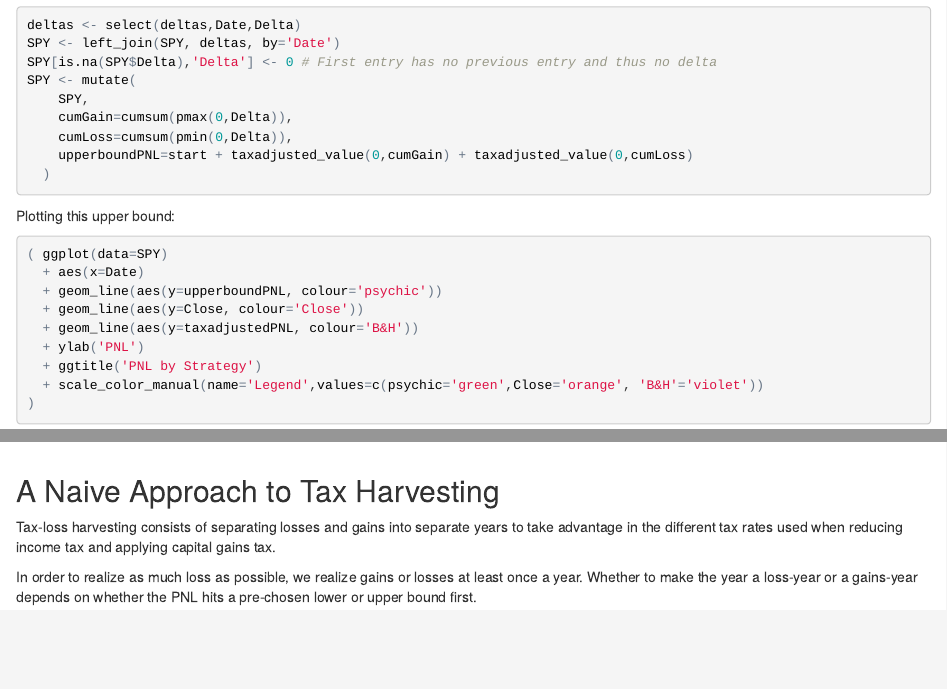
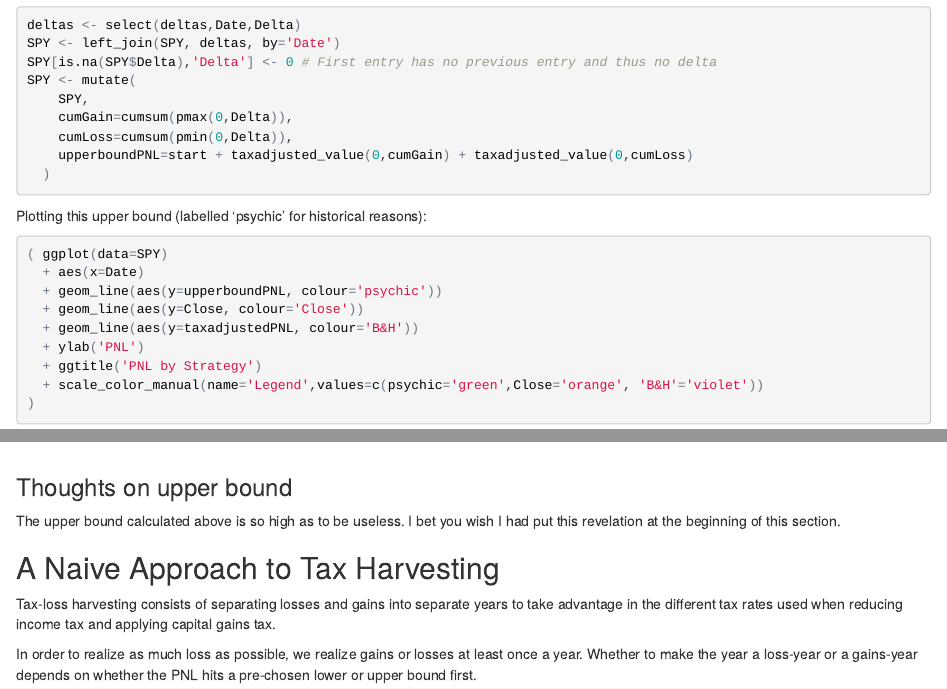
Before and after one commit to swiffo/tax-loss-harvesting, an R Markdown document (taxloss.Rmd): the page in a window 1100 px wide, from 2870 px down, and a second part further down, joined at a grey line. The pictures show the output file taxloss.html that the author committed with the source, opened offline.

Commit message:
Add comment on upper bound

````diff
--- a/taxloss.Rmd
+++ b/taxloss.Rmd
@@ -92,7 +92,7 @@ SPY <- mutate(
   )
 ```
 
-Plotting this upper bound:
+Plotting this upper bound (labelled 'psychic' for historical reasons):
 ```{r}
 ( ggplot(data=SPY)
   + aes(x=Date)
@@ -104,6 +104,9 @@ Plotting this upper bound:
   + scale_color_manual(name='Legend',values=c(psychic='green',Close='orange', 'B&H'='violet'))
 )
 ```
+
+### Thoughts on upper bound
+The upper bound calculated above is so high as to be useless. I bet you wish I had put this revelation at the beginning of this section.
 
 ## A Naive Approach to Tax Harvesting
 Tax-loss harvesting consists of separating losses and gains into separate years to take advantage in the different tax rates used when reducing income tax and applying capital gains tax.
````
Also changed, not shown: taxloss.html, taxloss.md.
